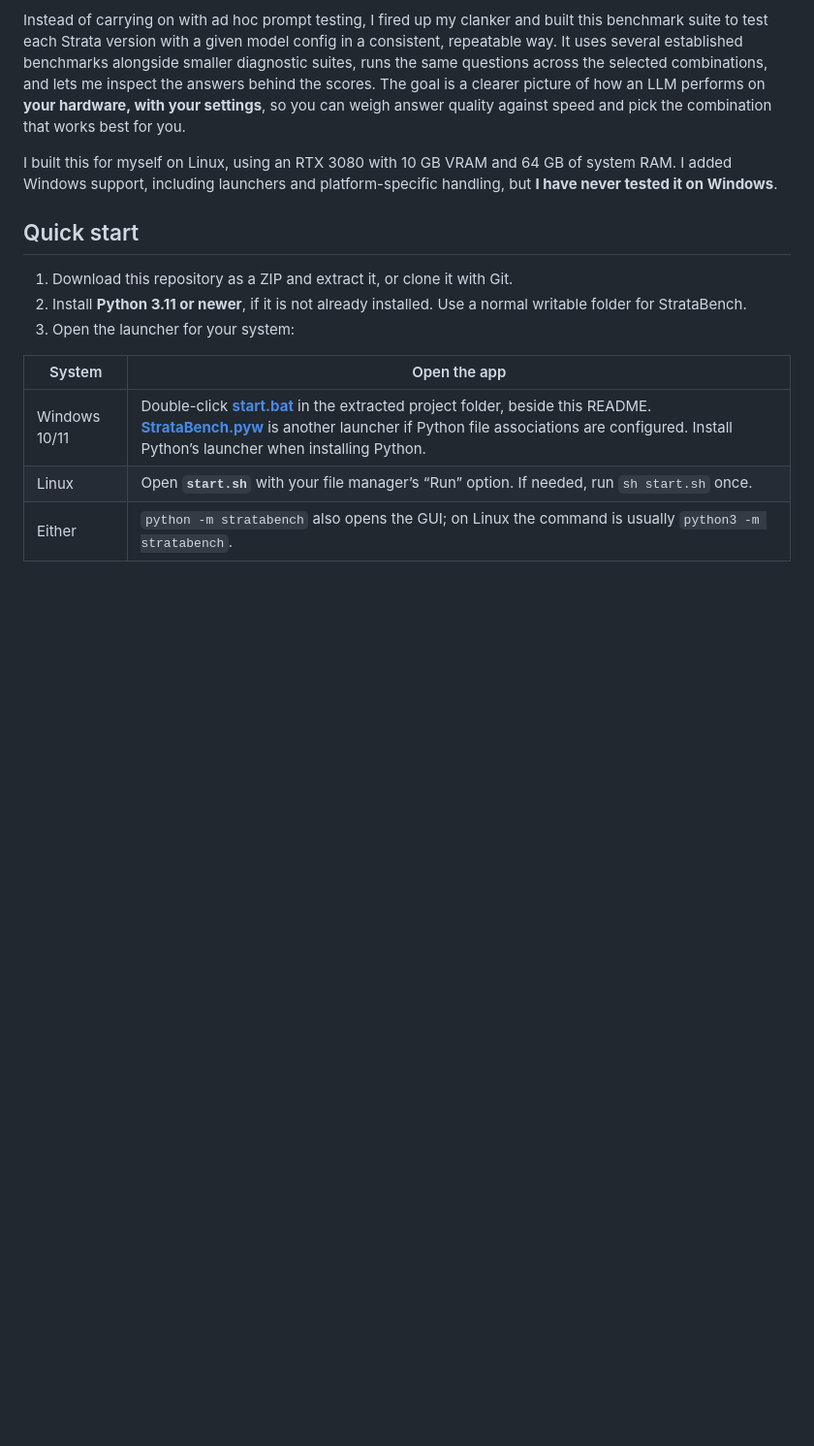
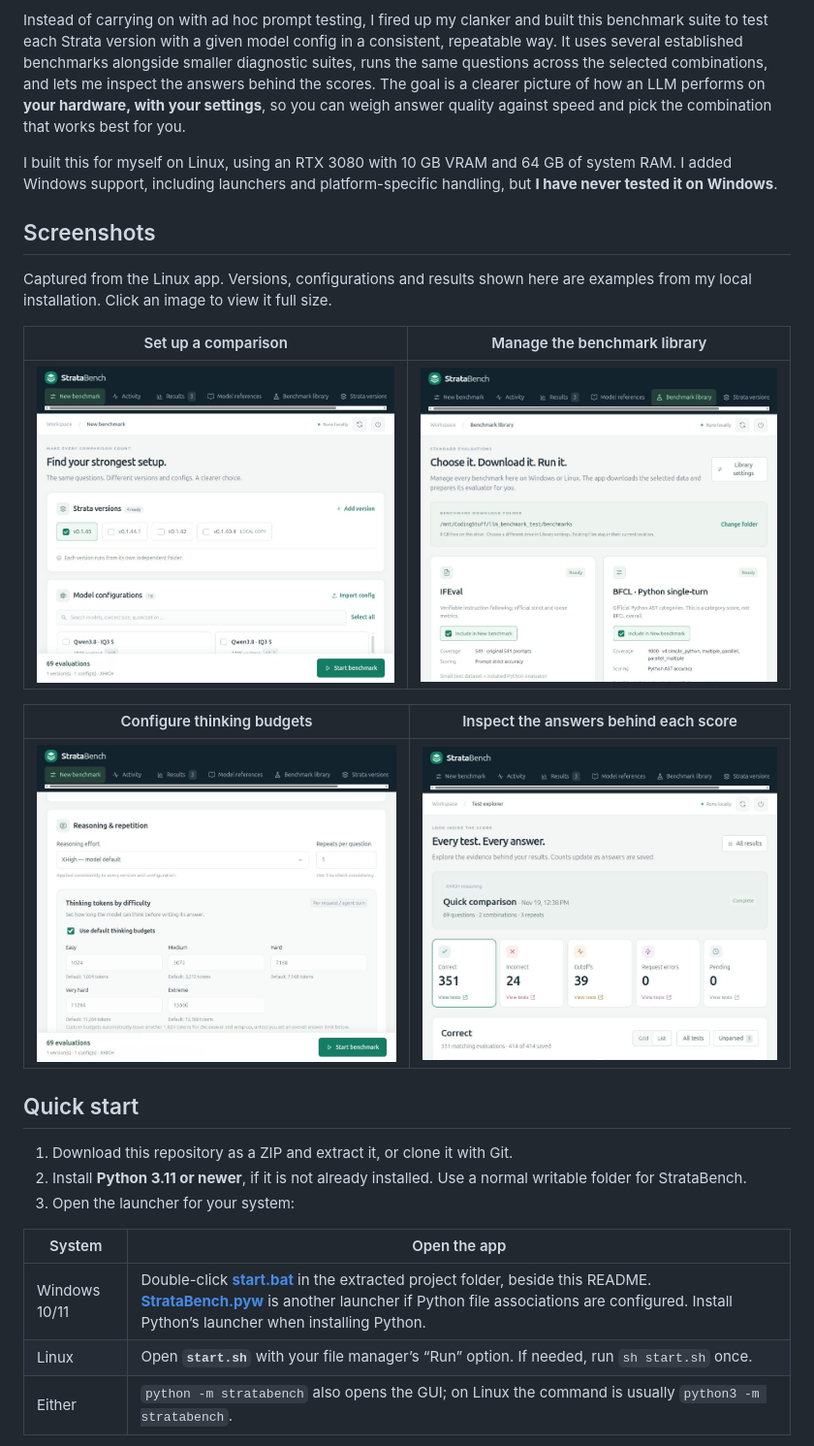
Before and after one commit to Coderx7/StrataBench, a Markdown page: README.md, the part around the change. Shown at 97% size. Rendered like a GitHub page; pictures changed too: docs/screenshots/benchmark-library.jpg (added), docs/screenshots/new-benchmark.jpg (added), docs/screenshots/test-explorer.jpg (added); blank space fills up the shorter version.

Commit message:
docs: add app screenshots to readme

```diff
--- a/README.md
+++ b/README.md
@@ -11,6 +11,18 @@ I wanted to find out which model and configuration actually worked best on my ow
 Instead of carrying on with ad hoc prompt testing, I fired up my clanker and built this benchmark suite to test each Strata version with a given model config in a consistent, repeatable way. It uses several established benchmarks alongside smaller diagnostic suites, runs the same questions across the selected combinations, and lets me inspect the answers behind the scores. The goal is a clearer picture of how an LLM performs on **your hardware, with your settings**, so you can weigh answer quality against speed and pick the combination that works best for you.
 
 I built this for myself on Linux, using an RTX 3080 with 10 GB VRAM and 64 GB of system RAM. I added Windows support, including launchers and platform-specific handling, but **I have never tested it on Windows**.
+
+## Screenshots
+
+Captured from the Linux app. Versions, configurations and results shown here are examples from my local installation. Click an image to view it full size.
+
+| Set up a comparison | Manage the benchmark library |
+| --- | --- |
+| [![Select Strata versions and model configurations in New benchmark](docs/screenshots/new-benchmark.jpg)](docs/screenshots/new-benchmark.jpg) | [![Manage standard benchmark downloads and evaluator setup in the benchmark library](docs/screenshots/benchmark-library.jpg)](docs/screenshots/benchmark-library.jpg) |
+
+| Configure thinking budgets | Inspect the answers behind each score |
+| --- | --- |
+| [![Reasoning effort and default thinking-token budgets for each difficulty](docs/screenshots/thinking-budgets.jpg)](docs/screenshots/thinking-budgets.jpg) | [![Test explorer with correct, incorrect, cutoff, request-error and pending counts](docs/screenshots/test-explorer.jpg)](docs/screenshots/test-explorer.jpg) |
 
 ## Quick start
 
```
